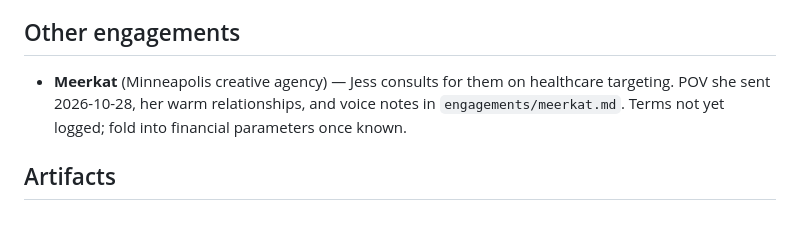
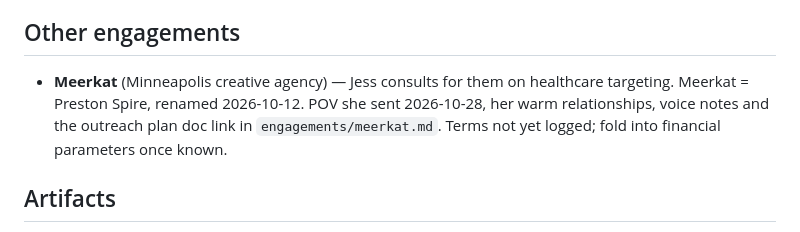
Before and after one commit to aderjess-max/Carietti, a Markdown page: CLAUDE.md, the part around the change. Drawn GitHub-style.

```diff
--- a/CLAUDE.md
+++ b/CLAUDE.md
@@ -215,7 +215,8 @@ Channel targets: VC/PE platform partners 2–3 deals · warm network 1–2 · re
 ## Other engagements
 
 - **Meerkat** (Minneapolis creative agency) — Jess consults for them on healthcare targeting.
-  POV she sent 2026-10-28, her warm relationships, and voice notes in `engagements/meerkat.md`.
+  Meerkat = Preston Spire, renamed 2026-10-12. POV she sent 2026-10-28, her warm relationships,
+  voice notes and the outreach plan doc link in `engagements/meerkat.md`.
   Terms not yet logged; fold into financial parameters once known.
 
 ## Artifacts
```
Also changed, not shown: engagements/meerkat.md (+16 -0 lines).
